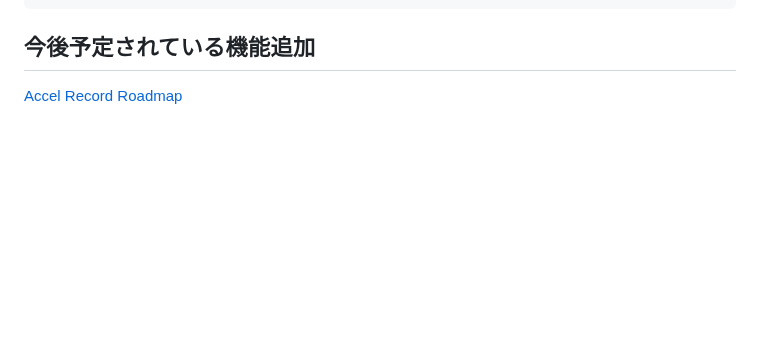
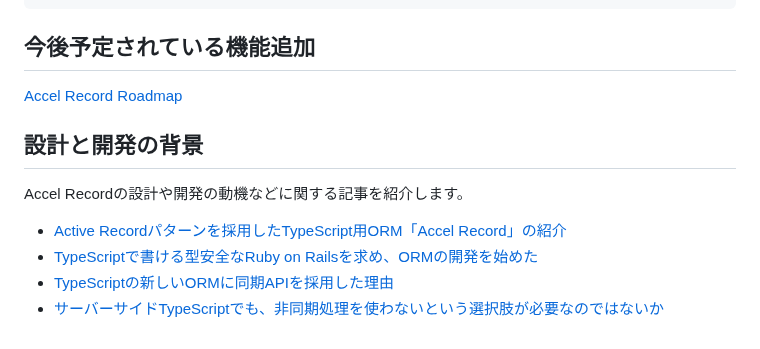
Before and after one commit to koyopro/accella, a Markdown page: packages/accel-record/README-ja.md, the part around the change. GitHub-like rendering; blank space fills up the shorter version.

```diff
--- a/packages/accel-record/README-ja.md
+++ b/packages/accel-record/README-ja.md
@@ -1445,3 +1445,12 @@ user.update({ age: undefined });
 ## 今後予定されている機能追加
 
 [Accel Record Roadmap](https://github.com/koyopro/accella/issues/1)
+
+## 設計と開発の背景
+
+Accel Recordの設計や開発の動機などに関する記事を紹介します。
+
+- [Active Recordパターンを採用したTypeScript用ORM「Accel Record」の紹介](https://qiita.com/koyopro/items/917c2c98db3de7518849)
+- [TypeScriptで書ける型安全なRuby on Railsを求め、ORMの開発を始めた](https://qiita.com/koyopro/items/748ddd27aa32ff14c95f)
+- [TypeScriptの新しいORMに同期APIを採用した理由](https://qiita.com/koyopro/items/b11be652ee95426f244e)
+- [サーバーサイドTypeScriptでも、非同期処理を使わないという選択肢が必要なのではないか](https://qiita.com/koyopro/items/2724c764181cbc60b236)
```
Also changed, not shown: packages/accel-record/README.md (+9 -0 lines).
